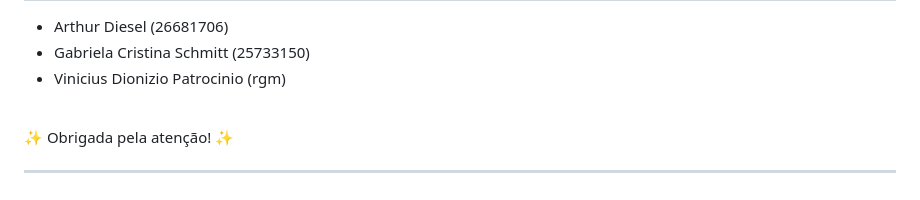
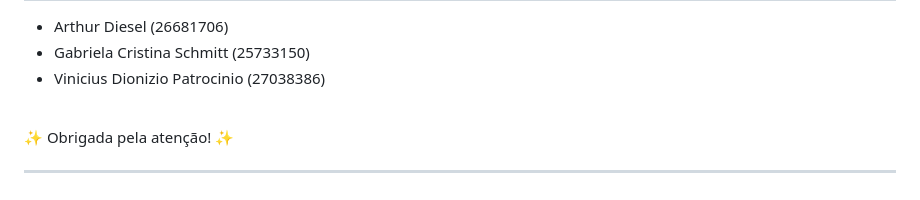
Before and after one commit to GabrielaSchmitt/TaskMate, a Markdown page: README.md, the part around the change. GitHub-like rendering.

```diff
--- a/README.md
+++ b/README.md
@@ -89,7 +89,7 @@ Agora, o seu sistema de gerenciamento de tarefas está configurado e pronto para
 
 - Arthur Diesel (26681706)
 - Gabriela Cristina Schmitt (25733150)
-- Vinicius Dionizio Patrocinio (rgm)
+- Vinicius Dionizio Patrocinio (27038386)
 
 <br>
 
```
